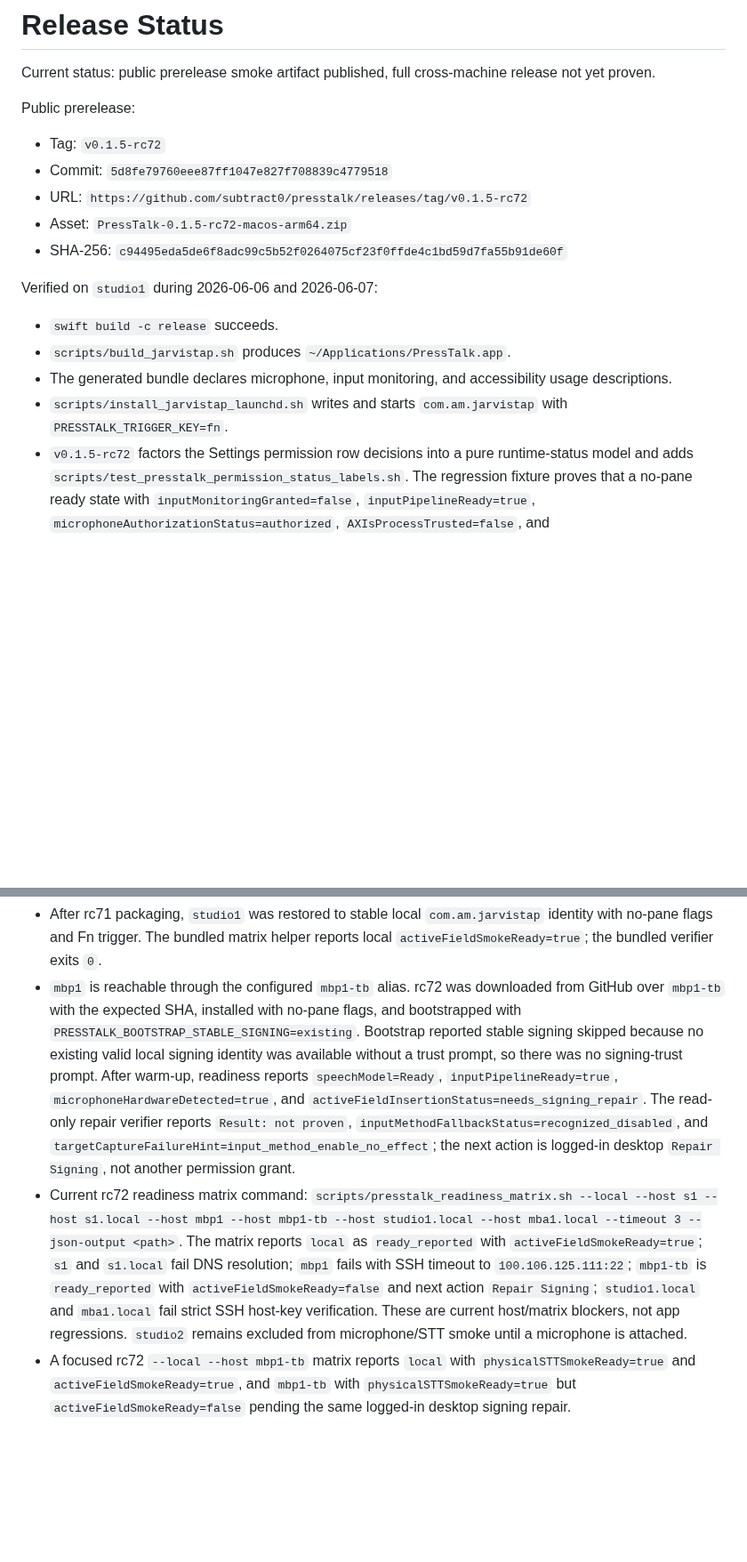
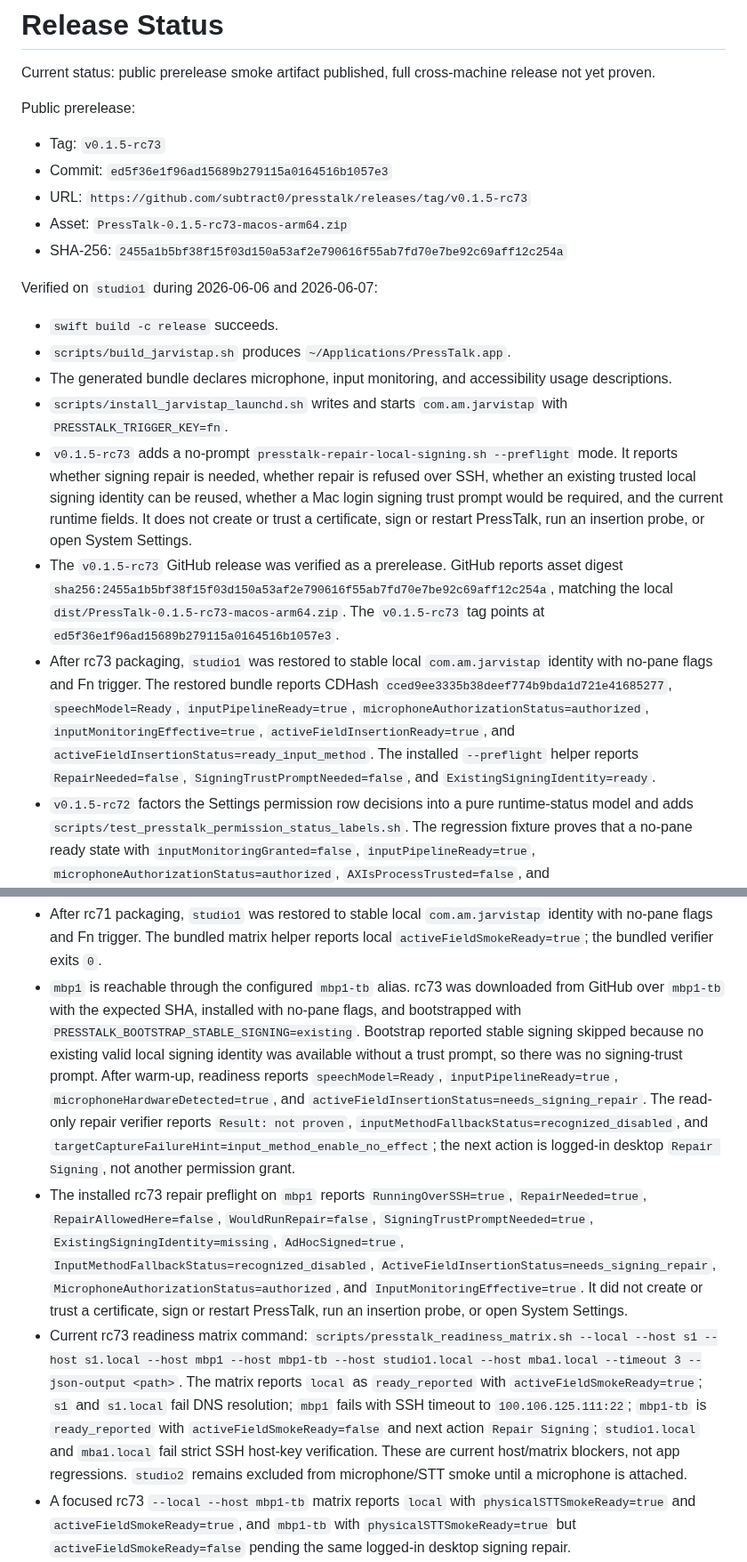
Before and after one commit to subtract0/presstalk, a Markdown page: docs/RELEASE_STATUS.md, 2 parts joined by grey strips. Shown at 89% size. Rendered like a GitHub page; blank space fills up the shorter version.

Commit message:
Record PressTalk rc73 release

```diff
--- a/docs/RELEASE_STATUS.md
+++ b/docs/RELEASE_STATUS.md
@@ -5,11 +5,11 @@ release not yet proven.
 
 Public prerelease:
 
-- Tag: `v0.1.5-rc72`
-- Commit: `5d8fe79760eee87ff1047e827f708839c4779518`
-- URL: `https://github.com/subtract0/presstalk/releases/tag/v0.1.5-rc72`
-- Asset: `PressTalk-0.1.5-rc72-macos-arm64.zip`
-- SHA-256: `c94495eda5de6f8adc99c5b52f0264075cf23f0ffde4c1bd59d7fa55b91de60f`
+- Tag: `v0.1.5-rc73`
+- Commit: `ed5f36e1f96ad15689b279115a0164516b1057e3`
+- URL: `https://github.com/subtract0/presstalk/releases/tag/v0.1.5-rc73`
+- Asset: `PressTalk-0.1.5-rc73-macos-arm64.zip`
+- SHA-256: `2455a1b5bf38f15f03d150a53af2e790616f55ab7fd70e7be92c69aff12c254a`
 
 Verified on `studio1` during 2026-06-06 and 2026-06-07:
 
@@ -17,6 +17,28 @@ Verified on `studio1` during 2026-06-06 and 2026-06-07:
 - `scripts/build_jarvistap.sh` produces `~/Applications/PressTalk.app`.
 - The generated bundle declares microphone, input monitoring, and accessibility usage descriptions.
 - `scripts/install_jarvistap_launchd.sh` writes and starts `com.am.jarvistap` with `PRESSTALK_TRIGGER_KEY=fn`.
+- `v0.1.5-rc73` adds a no-prompt
+  `presstalk-repair-local-signing.sh --preflight` mode. It reports whether
+  signing repair is needed, whether repair is refused over SSH, whether an
+  existing trusted local signing identity can be reused, whether a Mac login
+  signing trust prompt would be required, and the current runtime fields. It
+  does not create or trust a certificate, sign or restart PressTalk, run an
+  insertion probe, or open System Settings.
+- The `v0.1.5-rc73` GitHub release was verified as a prerelease. GitHub reports
+  asset digest
+  `sha256:2455a1b5bf38f15f03d150a53af2e790616f55ab7fd70e7be92c69aff12c254a`,
+  matching the local `dist/PressTalk-0.1.5-rc73-macos-arm64.zip`. The
+  `v0.1.5-rc73` tag points at
+  `ed5f36e1f96ad15689b279115a0164516b1057e3`.
+- After rc73 packaging, `studio1` was restored to stable local
+  `com.am.jarvistap` identity with no-pane flags and Fn trigger. The restored
+  bundle reports CDHash `cced9ee3335b38deef774b9bda1d721e41685277`,
+  `speechModel=Ready`, `inputPipelineReady=true`,
+  `microphoneAuthorizationStatus=authorized`, `inputMonitoringEffective=true`,
+  `activeFieldInsertionReady=true`, and
+  `activeFieldInsertionStatus=ready_input_method`. The installed
+  `--preflight` helper reports `RepairNeeded=false`,
+  `SigningTrustPromptNeeded=false`, and `ExistingSigningIdentity=ready`.
 - `v0.1.5-rc72` factors the Settings permission row decisions into a pure
   runtime-status model and adds
   `scripts/test_presstalk_permission_status_labels.sh`. The regression fixture
@@ -54,7 +76,7 @@ Verified on `studio1` during 2026-06-06 and 2026-06-07:
   `com.am.jarvistap` identity with no-pane flags and Fn trigger. The bundled
   matrix helper reports local `activeFieldSmokeReady=true`; the bundled
   verifier exits `0`.
-- `mbp1` is reachable through the configured `mbp1-tb` alias. rc72 was
+- `mbp1` is reachable through the configured `mbp1-tb` alias. rc73 was
   downloaded from GitHub over `mbp1-tb` with the expected SHA, installed with
   no-pane flags, and bootstrapped with
   `PRESSTALK_BOOTSTRAP_STABLE_SIGNING=existing`. Bootstrap reported stable
@@ -67,7 +89,16 @@ Verified on `studio1` during 2026-06-06 and 2026-06-07:
   `inputMethodFallbackStatus=recognized_disabled`, and
   `targetCaptureFailureHint=input_method_enable_no_effect`; the next action is
   logged-in desktop `Repair Signing`, not another permission grant.
-- Current rc72 readiness matrix command:
+- The installed rc73 repair preflight on `mbp1` reports
+  `RunningOverSSH=true`, `RepairNeeded=true`, `RepairAllowedHere=false`,
+  `WouldRunRepair=false`, `SigningTrustPromptNeeded=true`,
+  `ExistingSigningIdentity=missing`, `AdHocSigned=true`,
+  `InputMethodFallbackStatus=recognized_disabled`,
+  `ActiveFieldInsertionStatus=needs_signing_repair`,
+  `MicrophoneAuthorizationStatus=authorized`, and
+  `InputMonitoringEffective=true`. It did not create or trust a certificate,
+  sign or restart PressTalk, run an insertion probe, or open System Settings.
+- Current rc73 readiness matrix command:
   `scripts/presstalk_readiness_matrix.sh --local --host s1 --host s1.local --host mbp1 --host mbp1-tb --host studio1.local --host mba1.local --timeout 3 --json-output <path>`.
   The matrix reports `local` as `ready_reported` with
   `activeFieldSmokeReady=true`; `s1` and `s1.local` fail DNS resolution; `mbp1`
@@ -77,7 +108,7 @@ Verified on `studio1` during 2026-06-06 and 2026-06-07:
   verification. These are current host/matrix blockers, not app regressions.
   `studio2` remains excluded from microphone/STT smoke until a microphone is
   attached.
-- A focused rc72 `--local --host mbp1-tb` matrix reports `local` with
+- A focused rc73 `--local --host mbp1-tb` matrix reports `local` with
   `physicalSTTSmokeReady=true` and `activeFieldSmokeReady=true`, and `mbp1-tb`
   with `physicalSTTSmokeReady=true` but `activeFieldSmokeReady=false` pending
   the same logged-in desktop signing repair.
```
